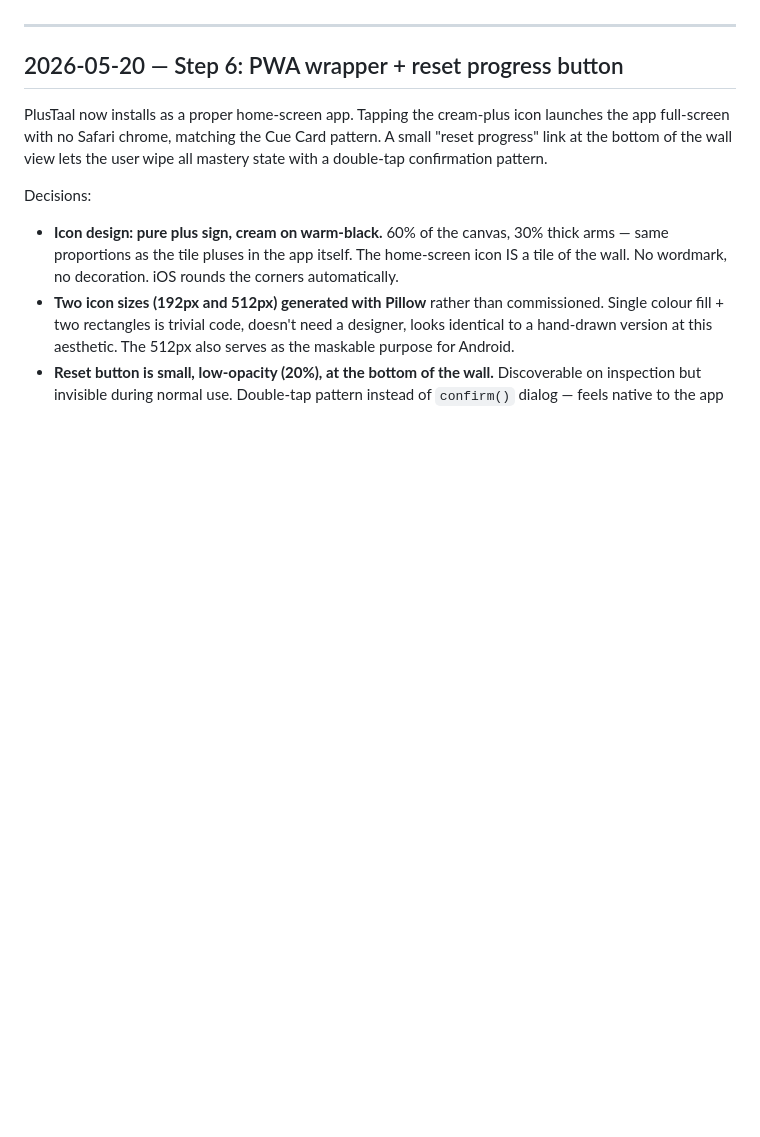
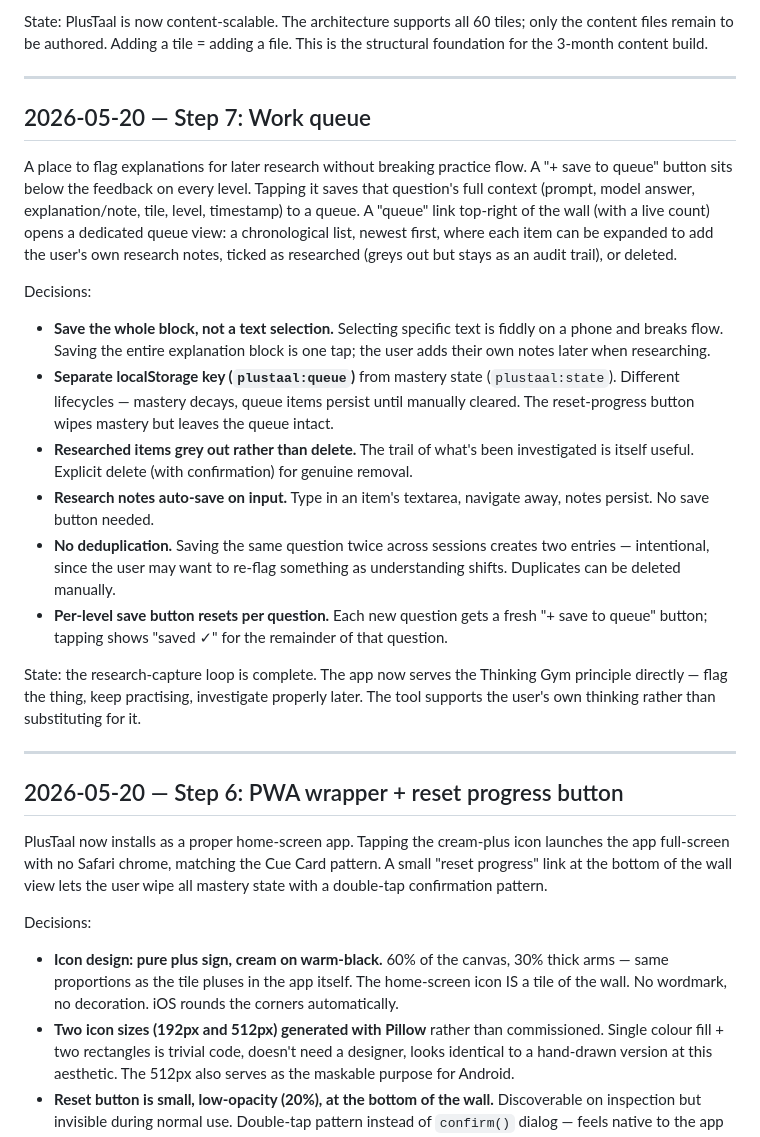
Before and after one commit to Jeanetteclaire/plustaal, a Markdown page: build_log.md, the part around one of its changes. Rendered like a GitHub page; blank space fills up the shorter version.

Commit message:
build_log: steps 7, 8, and content-driven recognition question

```diff
--- a/build_log.md
+++ b/build_log.md
@@ -6,3 +35,21 @@ Newest at the top.
+State: PlusTaal is now content-scalable. The architecture supports all 60 tiles; only the content files remain to be authored. Adding a tile = adding a file. This is the structural foundation for the 3-month content build.
+
+---
+
+## 2026-05-20 — Step 7: Work queue
+
+A place to flag explanations for later research without breaking practice flow. A "+ save to queue" button sits below the feedback on every level. Tapping it saves that question's full context (prompt, model answer, explanation/note, tile, level, timestamp) to a queue. A "queue" link top-right of the wall (with a live count) opens a dedicated queue view: a chronological list, newest first, where each item can be expanded to add the user's own research notes, ticked as researched (greys out but stays as an audit trail), or deleted.
+
+Decisions:
+
+- **Save the whole block, not a text selection.** Selecting specific text is fiddly on a phone and breaks flow. Saving the entire explanation block is one tap; the user adds their own notes later when researching.
+- **Separate localStorage key (`plustaal:queue`)** from mastery state (`plustaal:state`). Different lifecycles — mastery decays, queue items persist until manually cleared. The reset-progress button wipes mastery but leaves the queue intact.
+- **Researched items grey out rather than delete.** The trail of what's been investigated is itself useful. Explicit delete (with confirmation) for genuine removal.
+- **Research notes auto-save on input.** Type in an item's textarea, navigate away, notes persist. No save button needed.
+- **No deduplication.** Saving the same question twice across sessions creates two entries — intentional, since the user may want to re-flag something as understanding shifts. Duplicates can be deleted manually.
+- **Per-level save button resets per question.** Each new question gets a fresh "+ save to queue" button; tapping shows "saved ✓" for the remainder of that question.
+
+State: the research-capture loop is complete. The app now serves the Thinking Gym principle directly — flag the thing, keep practising, investigate properly later. The tool supports the user's own thinking rather than substituting for it.
 
 ---
 
```
Also changed, not shown: other parts of build_log.md (+29 -0 lines).
